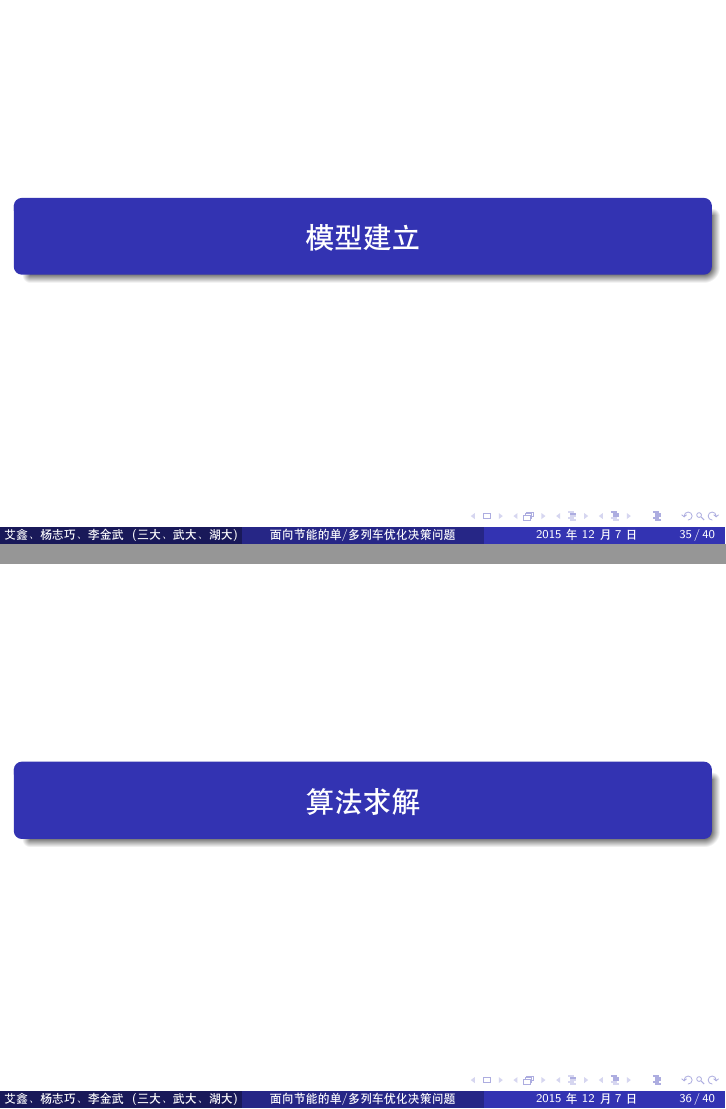
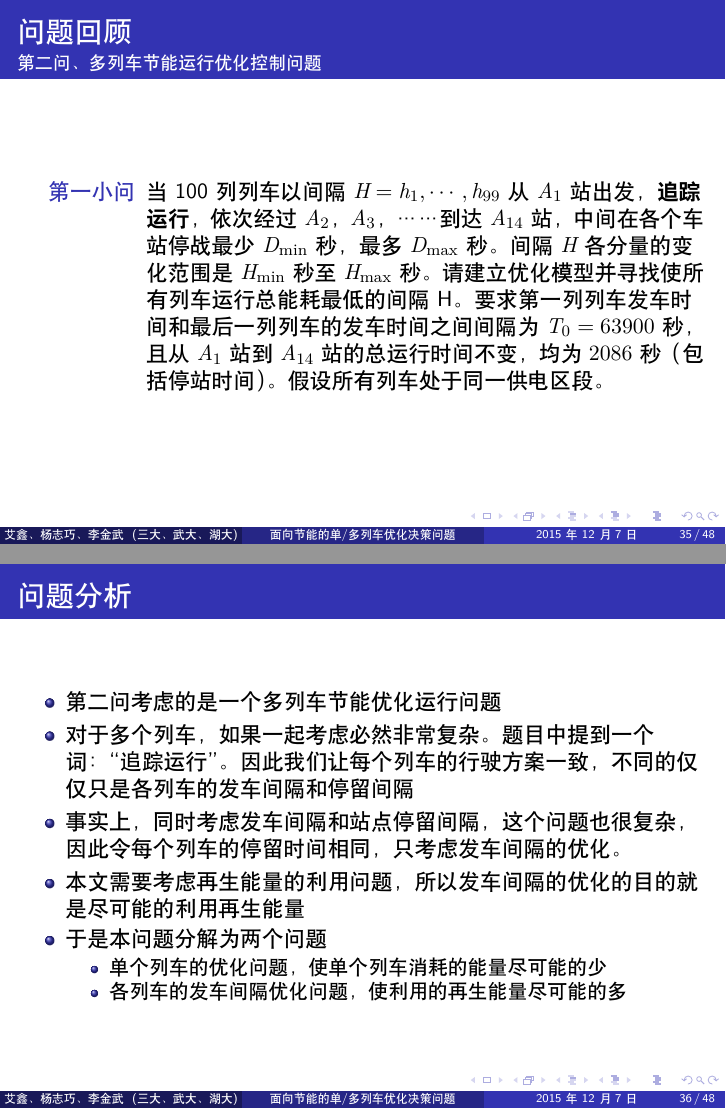
Before and after one commit to Scicomath/gmcm, LaTeX slides (PPT/PPT.tex): pages 38 and 39 of 43 before the commit and pages 38 and 45 of 57 after it, joined at a grey line. Compiled offline with XeLaTeX.

Commit message:
完成第二问一部分

```diff
--- a/PPT/PPT.tex
+++ b/PPT/PPT.tex
@@ -357,5 +357,32 @@
 
 
 \subsection{第二问、多列车节能运行优化控制问题}
-\subsubsection{模型建立}
-\subsubsection{算法求解}
+
+\begin{frame}{问题回顾}{第二问、多列车节能运行优化控制问题}
+\begin{description}
+  \item[第一小问] 当100列列车以间隔$H={h_1,\cdots,h_{99}}$从$A_1$站出发，\Emph{追踪运行}，依次经
+  过$A_2$，$A_3$，……到达$A_{14}$站，中间在各个车站停战最少$D_{\min}$秒，最多$D_{\max}$秒。间隔$H$各
+  分量的变化范围是$H_{\min}$秒至$H_{\max}$秒。请建立优化模型并寻找使所有列车运行总能耗最低的间隔H。
+  要求第一列列车发车时间和最后一列列车的发车时间之间间隔为$T_0=63900$秒，且从$A_1$站到$A_{14}$站的
+  总运行时间不变，均为$2086$秒（包括停站时间）。假设所有列车处于同一供电区段。
+\end{description}
+\end{frame}
+
+\begin{frame}{问题分析}
+\begin{itemize}
+  \item<1-> 第二问考虑的是一个多列车节能优化运行问题
+  \item<2-> 对于多个列车，如果一起考虑必然非常复杂。题目中提到一个词：“追踪运行”。因此我们让每个列车的
+  行驶方案一致，不同的仅仅只是各列车的发车间隔和停留间隔
+  \item<3-> 事实上，同时考虑发车间隔和站点停留间隔，这个问题也很复杂，因此令每个列车的停留时间相同，只
+  考虑发车间隔的优化。
+  \item<4-> 本文需要考虑再生能量的利用问题，所以发车间隔的优化的目的就是尽可能的利用再生能量
+  \item<5-> 于是本问题分解为两个问题
+    \begin{itemize}
+        \item<6-> 单个列车的优化问题，使单个列车消耗的能量尽可能的少
+        \item<7-> 各列车的发车间隔优化问题，使利用的再生能量尽可能的多
+    \end{itemize}
+\end{itemize}
+
+\end{frame}
+
+\begin{frame}{单个列车的优化问题}
@@ -361,0 +396,3 @@
+\begin{frame}{再生能量的利用}
+
+\begin{block}{再生能量}
@@ -361,0 +416,5 @@
+\begin{frame}{发车间隔的优化}
+
+\begin{description}
+    \item[目标函数] 由于单个列车消耗的能量已经确定，并且各列车的形式方案一致，故各列车消耗的能量为
+    一个定值。因此我们的目标就是让利用的再生能量最大
@@ -361,0 +431 @@
+\begin{frame}{问题回顾}{第二问、多列车节能运行优化控制问题}
```
Also changed, not shown: PPT/PPT.pdf, PPT/fig/fig11/fig11.pdf (added), problem2/第二问单列车速度路程曲线.pdf (added), PPT/PPT.tex (52 more changed lines), 1 other file.
